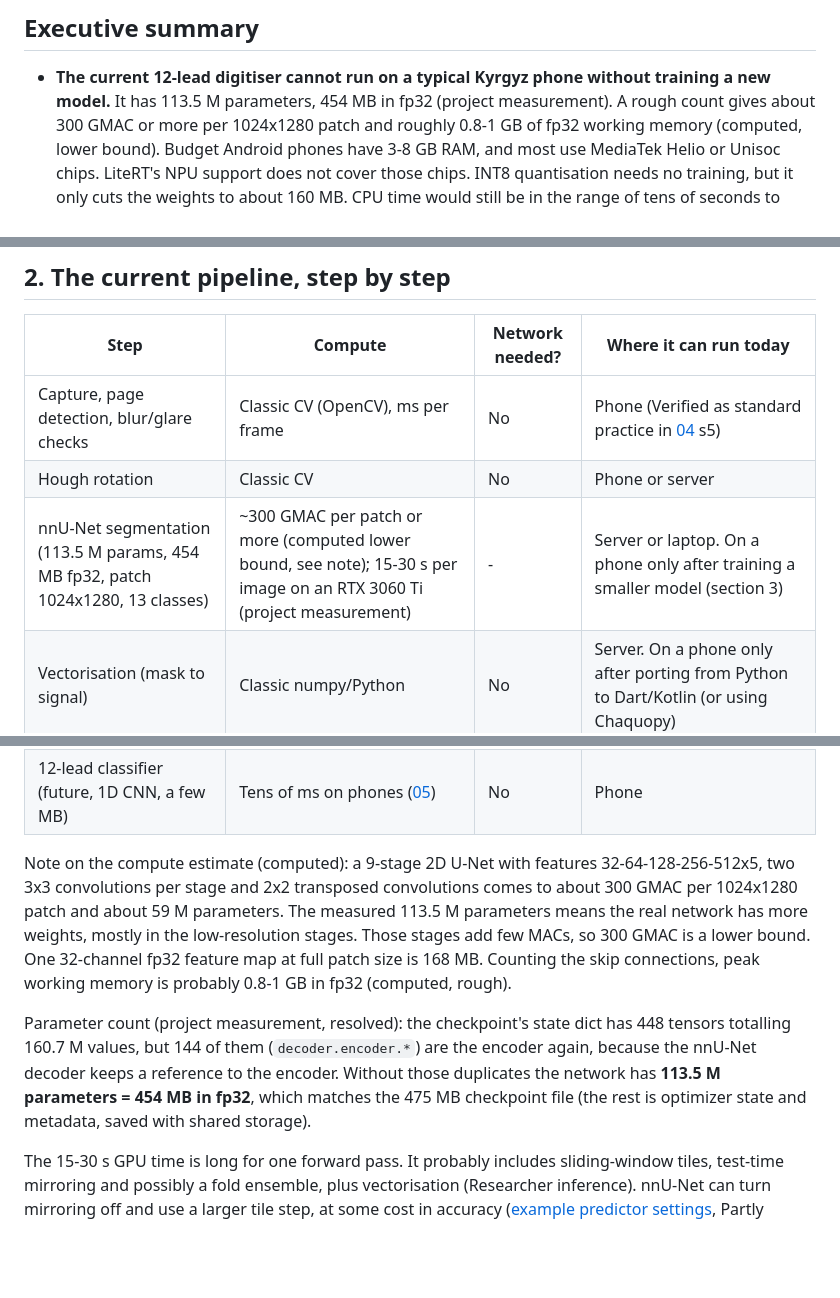
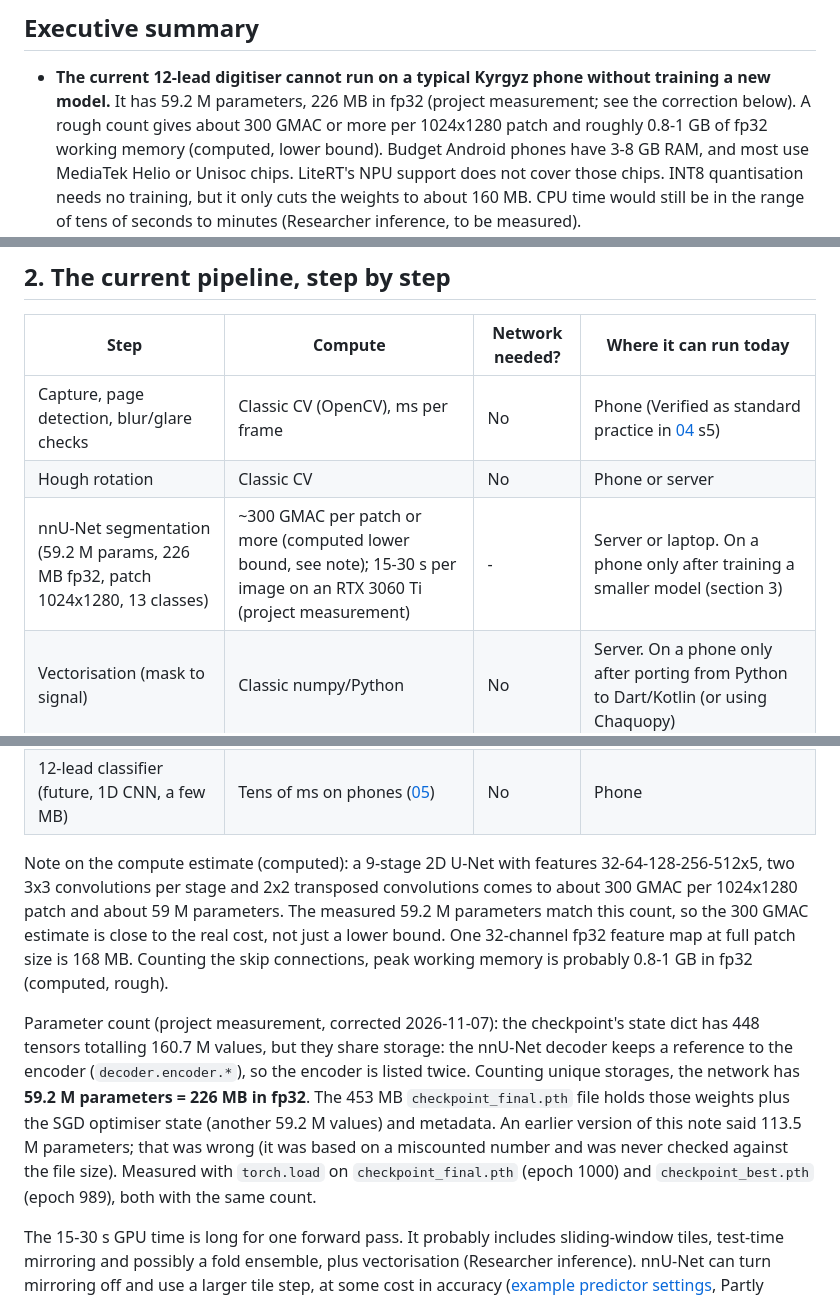
Before and after one commit to Mbaka11/ECG-AI-KG, a Markdown page: docs/research/13-deployment-on-device-vs-server.md, 3 parts joined by grey strips. Drawn GitHub-style; blank space fills up the shorter version.

Commit message:
docs(research): public photo-ECG datasets (15), remote GPU fine-tuning (16); correct parameter count to 59.2 M in note 13

```diff
--- a/docs/research/13-deployment-on-device-vs-server.md
+++ b/docs/research/13-deployment-on-device-vs-server.md
@@ -20,7 +20,7 @@ Related: [ADR 0006 inference location](../adr/0006-inference-location.md),
 ## Executive summary
 
 - **The current 12-lead digitiser cannot run on a typical Kyrgyz phone without training a new
-  model.** It has 113.5 M parameters, 454 MB in fp32 (project measurement). A rough count
+  model.** It has 59.2 M parameters, 226 MB in fp32 (project measurement; see the correction below). A rough count
   gives about 300 GMAC or more per 1024x1280 patch and roughly 0.8-1 GB of fp32 working memory
   (computed, lower bound). Budget Android phones have 3-8 GB RAM, and most use MediaTek Helio or
   Unisoc chips. LiteRT's NPU support does not cover those chips. INT8 quantisation needs no
@@ -118,23 +118,25 @@ the average browsing device (Researcher inference). The benchmark should therefo
 |---|---|---|---|
 | Capture, page detection, blur/glare checks | Classic CV (OpenCV), ms per frame | No | Phone (Verified as standard practice in [04](04-digitisation.md) s5) |
 | Hough rotation | Classic CV | No | Phone or server |
-| nnU-Net segmentation (113.5 M params, 454 MB fp32, patch 1024x1280, 13 classes) | ~300 GMAC per patch or more (computed lower bound, see note); 15-30 s per image on an RTX 3060 Ti (project measurement) | - | Server or laptop. On a phone only after training a smaller model (section 3) |
+| nnU-Net segmentation (59.2 M params, 226 MB fp32, patch 1024x1280, 13 classes) | ~300 GMAC per patch or more (computed lower bound, see note); 15-30 s per image on an RTX 3060 Ti (project measurement) | - | Server or laptop. On a phone only after training a smaller model (section 3) |
 | Vectorisation (mask to signal) | Classic numpy/Python | No | Server. On a phone only after porting from Python to Dart/Kotlin (or using Chaquopy) |
 | Rhythm safety net (NeuroKit2 rules) | Tiny | No | Anywhere. NeuroKit2 is Python, so the phone needs a port or an embedded Python runtime. [Chaquopy](https://github.com/chaquo/chaquopy) is MIT on GitHub (Partly verified). |
 | 12-lead classifier (future, 1D CNN, a few MB) | Tens of ms on phones ([05](05-classification.md)) | No | Phone |
 
 Note on the compute estimate (computed): a 9-stage 2D U-Net with features 32-64-128-256-512x5,
 two 3x3 convolutions per stage and 2x2 transposed convolutions comes to about 300 GMAC per
-1024x1280 patch and about 59 M parameters. The measured 113.5 M parameters means the real network
-has more weights, mostly in the low-resolution stages. Those stages add few MACs, so 300 GMAC is a
-lower bound. One 32-channel fp32 feature map at full patch size is 168 MB. Counting the skip
+1024x1280 patch and about 59 M parameters. The measured 59.2 M parameters match this count, so the 300 GMAC estimate is close to the real
+cost, not just a lower bound. One 32-channel fp32 feature map at full patch size is 168 MB. Counting the skip
 connections, peak working memory is probably 0.8-1 GB in fp32 (computed, rough).
 
-Parameter count (project measurement, resolved): the checkpoint's state dict has 448 tensors
-totalling 160.7 M values, but 144 of them (`decoder.encoder.*`) are the encoder again, because
-the nnU-Net decoder keeps a reference to the encoder. Without those duplicates the network has
-**113.5 M parameters = 454 MB in fp32**, which matches the 475 MB checkpoint file (the rest is
-optimizer state and metadata, saved with shared storage).
+Parameter count (project measurement, corrected 2026-11-07): the checkpoint's state dict has 448
+tensors totalling 160.7 M values, but they share storage: the nnU-Net decoder keeps a reference to
+the encoder (`decoder.encoder.*`), so the encoder is listed twice. Counting unique storages, the
+network has **59.2 M parameters = 226 MB in fp32**. The 453 MB `checkpoint_final.pth` file holds
+those weights plus the SGD optimiser state (another 59.2 M values) and metadata. An earlier
+version of this note said 113.5 M parameters; that was wrong (it was based on a miscounted
+number and was never checked against the file size). Measured with `torch.load` on
+`checkpoint_final.pth` (epoch 1000) and `checkpoint_best.pth` (epoch 989), both with the same count.
 
 The 15-30 s GPU time is long for one forward pass. It probably includes sliding-window tiles,
 test-time mirroring and possibly a fold ensemble, plus vectorisation (Researcher inference). nnU-Net
```
Also changed, not shown: other parts of docs/research/13-deployment-on-device-vs-server.md (+1 -1 lines), docs/research/15-photo-ecg-datasets.md (added, +84 -0 lines), docs/research/16-remote-gpu-finetuning.md (added, +149 -0 lines).
